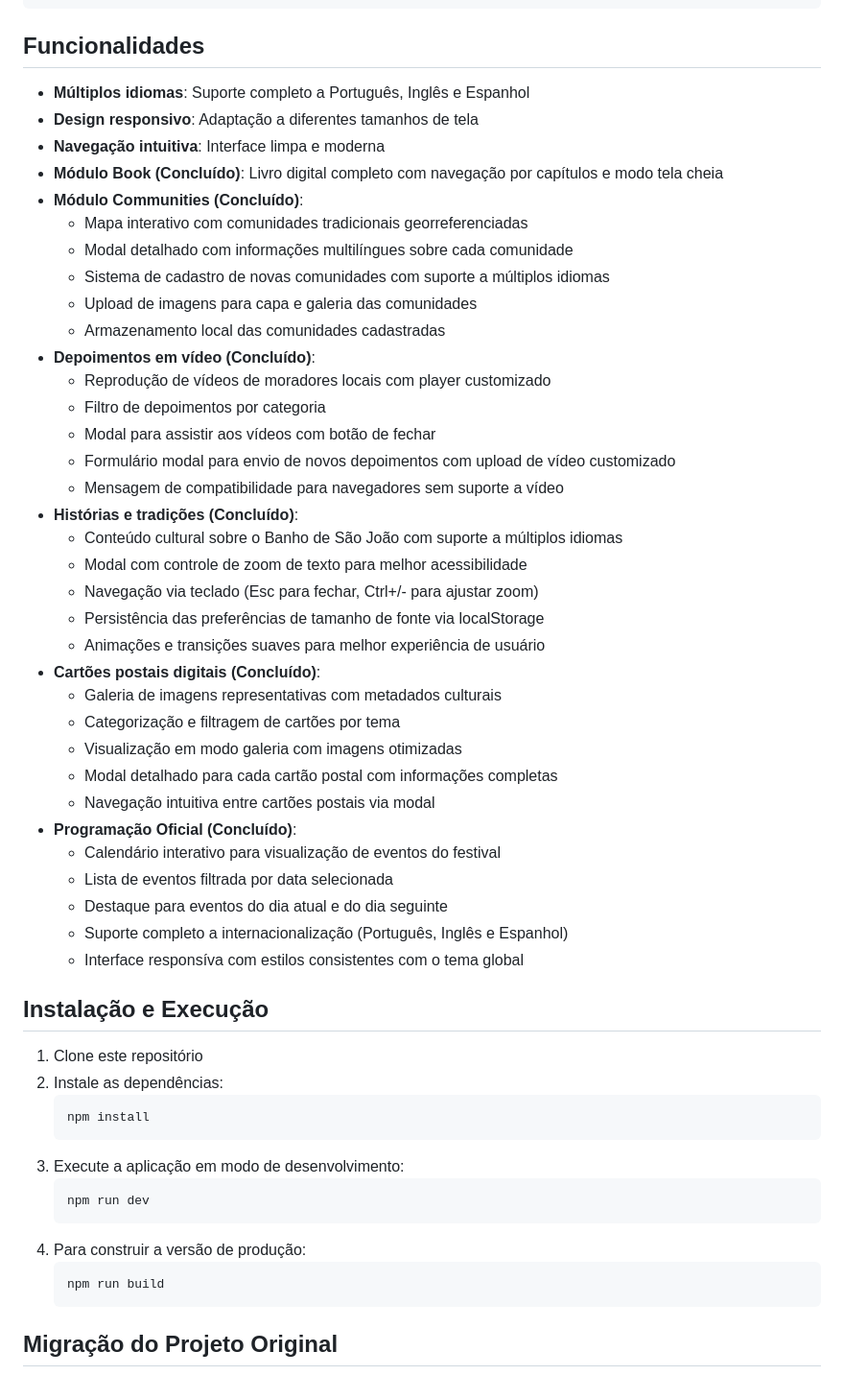
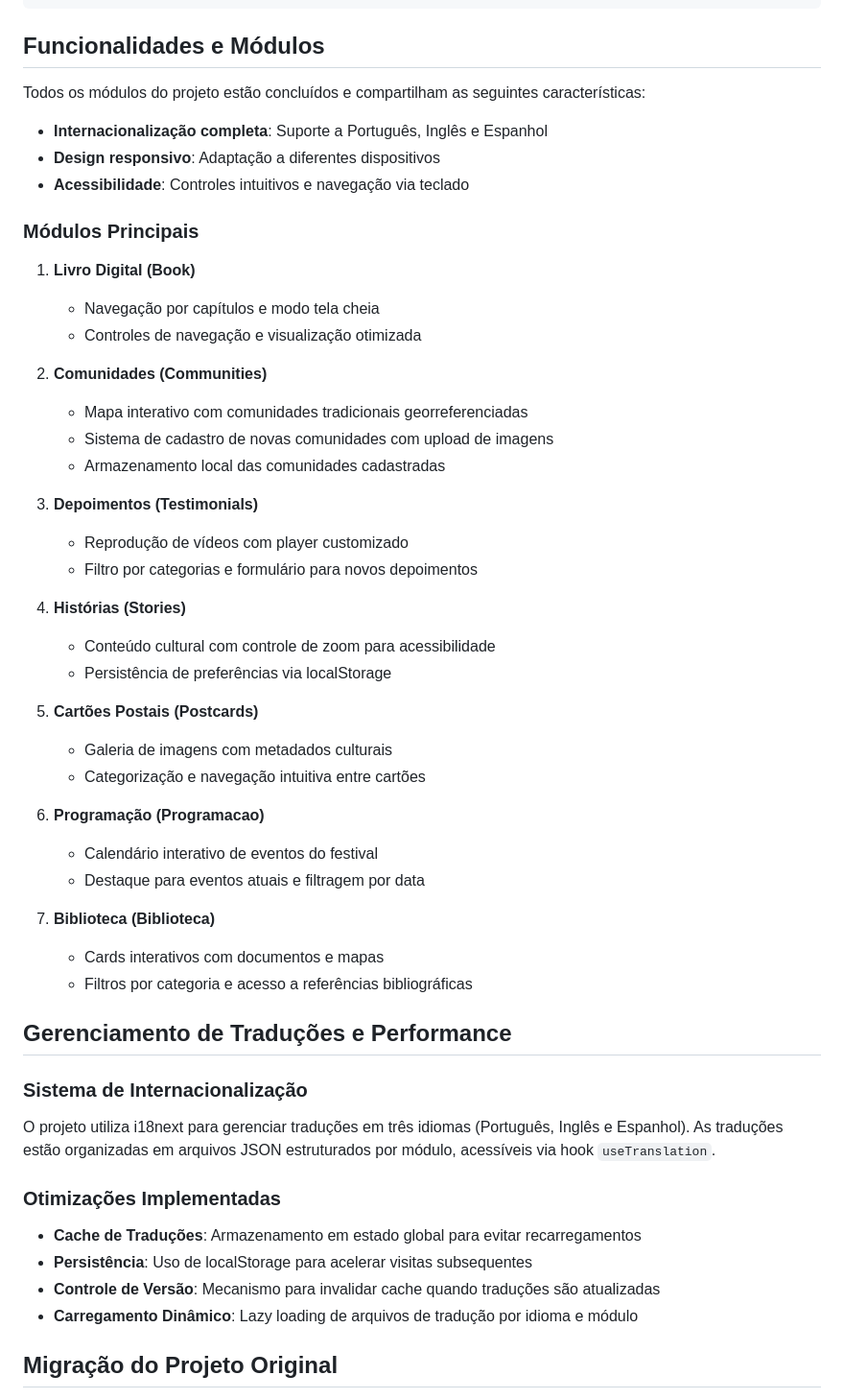
Before and after one commit to Josandonas/sao_joao_web, a Markdown page: README.md, the part around one of its changes. Shown at 96% size. Rendered like a GitHub page.

````diff
--- a/README.md
+++ b/README.md
@@ -178,58 +167,56 @@ sao_joao_web/
 └── vite.config.js            # Configuração do Vite
 ```
 
-## Funcionalidades
+## Funcionalidades e Módulos
 
-- **Múltiplos idiomas**: Suporte completo a Português, Inglês e Espanhol
-- **Design responsivo**: Adaptação a diferentes tamanhos de tela
-- **Navegação intuitiva**: Interface limpa e moderna
-- **Módulo Book (Concluído)**: Livro digital completo com navegação por capítulos e modo tela cheia
-- **Módulo Communities (Concluído)**:
-  - Mapa interativo com comunidades tradicionais georreferenciadas
-  - Modal detalhado com informações multilíngues sobre cada comunidade
-  - Sistema de cadastro de novas comunidades com suporte a múltiplos idiomas
-  - Upload de imagens para capa e galeria das comunidades
-  - Armazenamento local das comunidades cadastradas
-- **Depoimentos em vídeo (Concluído)**:
-  - Reprodução de vídeos de moradores locais com player customizado
-  - Filtro de depoimentos por categoria
-  - Modal para assistir aos vídeos com botão de fechar
-  - Formulário modal para envio de novos depoimentos com upload de vídeo customizado
-  - Mensagem de compatibilidade para navegadores sem suporte a vídeo
-- **Histórias e tradições (Concluído)**:
-  - Conteúdo cultural sobre o Banho de São João com suporte a múltiplos idiomas
-  - Modal com controle de zoom de texto para melhor acessibilidade
-  - Navegação via teclado (Esc para fechar, Ctrl+/- para ajustar zoom)
-  - Persistência das preferências de tamanho de fonte via localStorage
-  - Animações e transições suaves para melhor experiência de usuário
-- **Cartões postais digitais (Concluído)**:
-  - Galeria de imagens representativas com metadados culturais
-  - Categorização e filtragem de cartões por tema
-  - Visualização em modo galeria com imagens otimizadas
-  - Modal detalhado para cada cartão postal com informações completas
-  - Navegação intuitiva entre cartões postais via modal
-- **Programação Oficial (Concluído)**:
-  - Calendário interativo para visualização de eventos do festival
-  - Lista de eventos filtrada por data selecionada
-  - Destaque para eventos do dia atual e do dia seguinte
-  - Suporte completo a internacionalização (Português, Inglês e Espanhol)
-  - Interface responsíva com estilos consistentes com o tema global
+Todos os módulos do projeto estão concluídos e compartilham as seguintes características:
+- **Internacionalização completa**: Suporte a Português, Inglês e Espanhol
+- **Design responsivo**: Adaptação a diferentes dispositivos
+- **Acessibilidade**: Controles intuitivos e navegação via teclado
 
-## Instalação e Execução
+### Módulos Principais
 
-1. Clone este repositório
-2. Instale as dependências:
-   ```
-   npm install
-   ```
-3. Execute a aplicação em modo de desenvolvimento:
-   ```
-   npm run dev
-   ```
-4. Para construir a versão de produção:
-   ```
-   npm run build
-   ```
+1. **Livro Digital (Book)**
+   - Navegação por capítulos e modo tela cheia
+   - Controles de navegação e visualização otimizada
+
+2. **Comunidades (Communities)**
+   - Mapa interativo com comunidades tradicionais georreferenciadas
+   - Sistema de cadastro de novas comunidades com upload de imagens
+   - Armazenamento local das comunidades cadastradas
+
+3. **Depoimentos (Testimonials)**
+   - Reprodução de vídeos com player customizado
+   - Filtro por categorias e formulário para novos depoimentos
+
+4. **Histórias (Stories)**
+   - Conteúdo cultural com controle de zoom para acessibilidade
+   - Persistência de preferências via localStorage
+
+5. **Cartões Postais (Postcards)**
+   - Galeria de imagens com metadados culturais
+   - Categorização e navegação intuitiva entre cartões
+
+6. **Programação (Programacao)**
+   - Calendário interativo de eventos do festival
+   - Destaque para eventos atuais e filtragem por data
+
+7. **Biblioteca (Biblioteca)**
+   - Cards interativos com documentos e mapas
+   - Filtros por categoria e acesso a referências bibliográficas
+
+## Gerenciamento de Traduções e Performance
+
+### Sistema de Internacionalização
+
+O projeto utiliza i18next para gerenciar traduções em três idiomas (Português, Inglês e Espanhol). As traduções estão organizadas em arquivos JSON estruturados por módulo, acessíveis via hook `useTranslation`.
+
+### Otimizações Implementadas
+
+- **Cache de Traduções**: Armazenamento em estado global para evitar recarregamentos
+- **Persistência**: Uso de localStorage para acelerar visitas subsequentes
+- **Controle de Versão**: Mecanismo para invalidar cache quando traduções são atualizadas
+- **Carregamento Dinâmico**: Lazy loading de arquivos de tradução por idioma e módulo
 
 ## Migração do Projeto Original
 
````
Also changed, not shown: other parts of README.md (+28 -50 lines).
